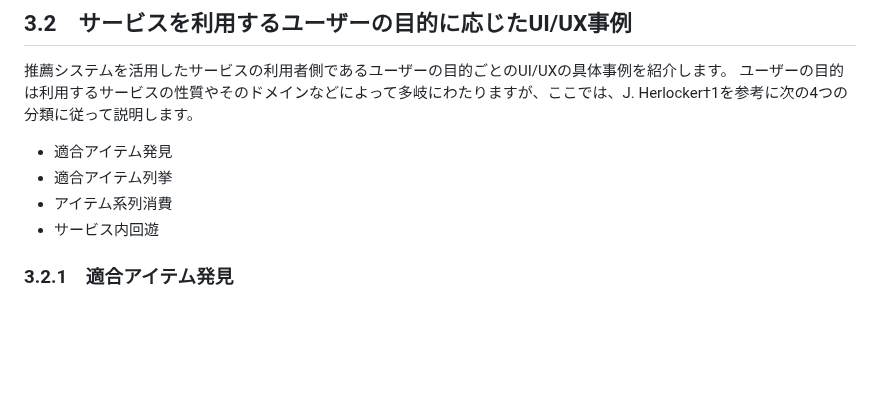
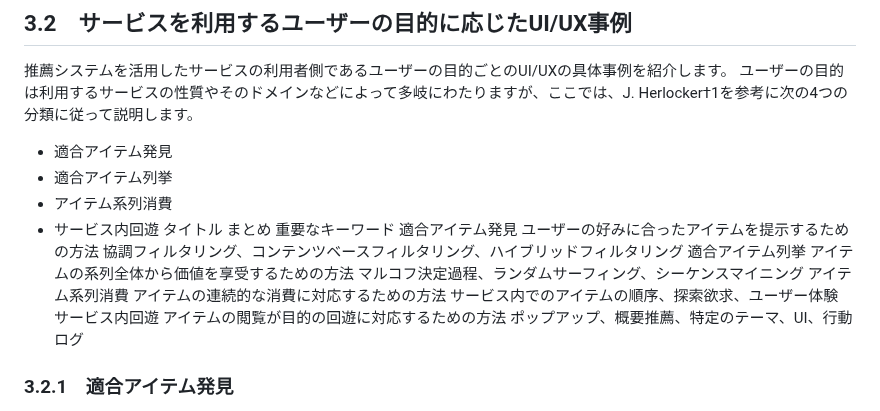
Before and after one commit to nishiokya/practical-recommender-systems-chapter-3, a Markdown page: Charpter3.md, the part around one of its changes. Drawn GitHub-style; blank space fills up the shorter version.

```diff
--- a/Charpter3.md
+++ b/Charpter3.md
@@ -27,7 +27,11 @@
 - 適合アイテム列挙
 - アイテム系列消費
 - サービス内回遊
-
+タイトル	まとめ	重要なキーワード
+適合アイテム発見	ユーザーの好みに合ったアイテムを提示するための方法	協調フィルタリング、コンテンツベースフィルタリング、ハイブリッドフィルタリング
+適合アイテム列挙	アイテムの系列全体から価値を享受するための方法	マルコフ決定過程、ランダムサーフィング、シーケンスマイニング
+アイテム系列消費	アイテムの連続的な消費に対応するための方法	サービス内でのアイテムの順序、探索欲求、ユーザー体験
+サービス内回遊	アイテムの閲覧が目的の回遊に対応するための方法	ポップアップ、概要推薦、特定のテーマ、UI、行動ログ
 
 ### 3.2.1　適合アイテム発見
 
```
Also changed, not shown: other parts of Charpter3.md (+52 -0 lines).
